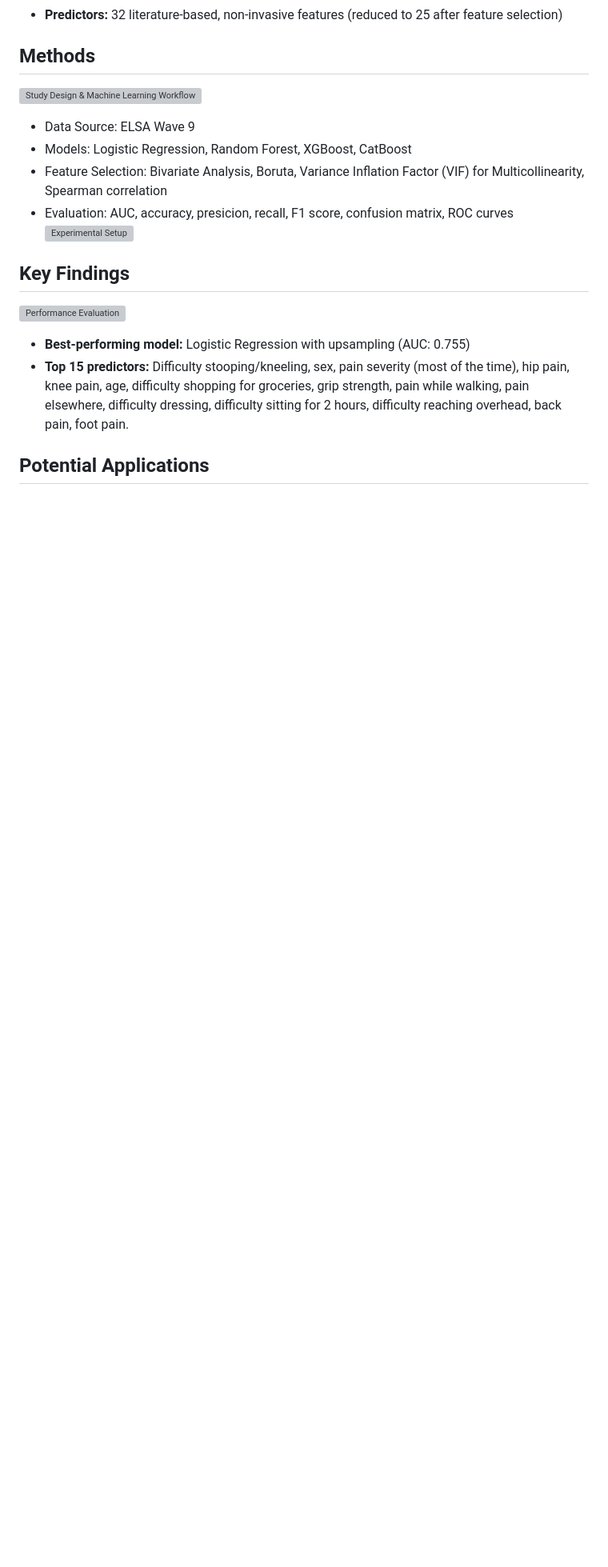
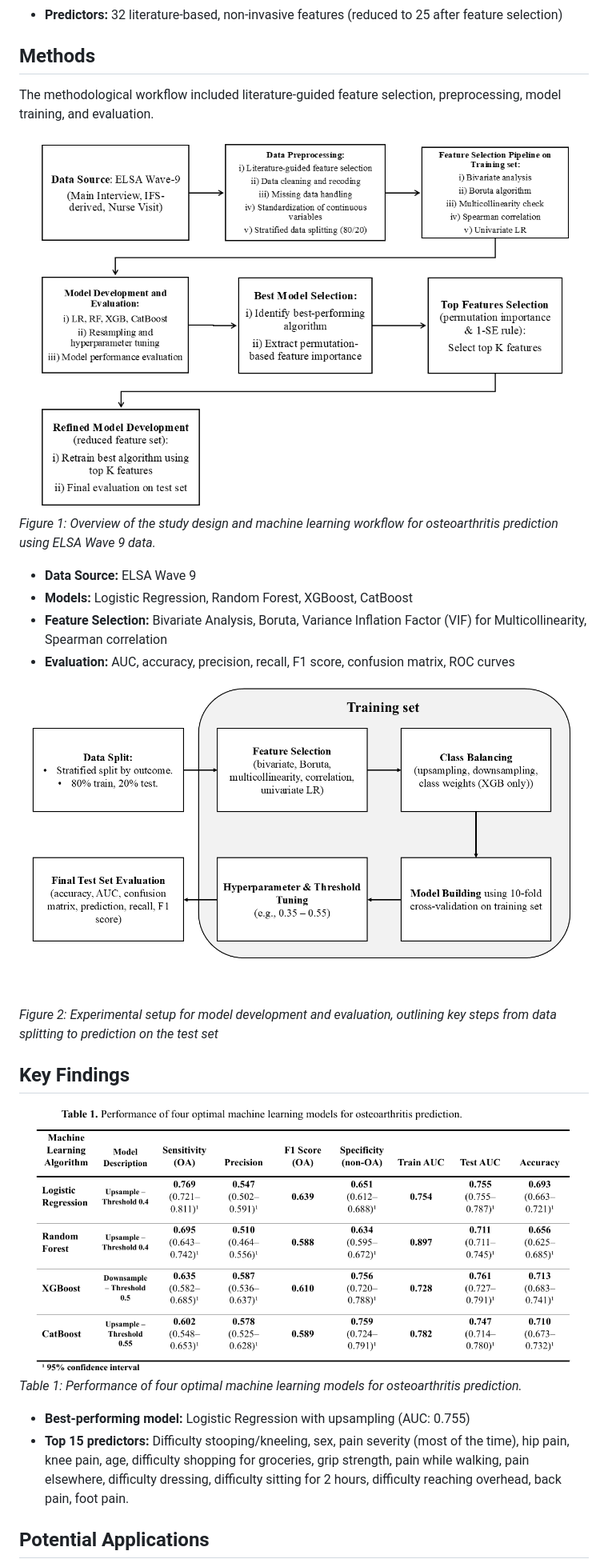
Before and after one commit to TasneemFnais/Master-thesis-project, a Markdown page: README.md, the part around the change. Shown at 80% size. GitHub-like rendering; blank space fills up the shorter version; grey boxes are pictures that could not be loaded.

```diff
--- a/README.md
+++ b/README.md
@@ -28,15 +28,23 @@ The project develops and evaluates machine learning models to predict osteoarthr
 - **Predictors:** 32 literature-based, non-invasive features (reduced to 25 after feature selection)
 
 ## Methods
-![Study Design & Machine Learning Workflow](results/plots/study_design_and_machine_learning_workflow.png)
-- Data Source: ELSA Wave 9
-- Models: Logistic Regression, Random Forest, XGBoost, CatBoost
-- Feature Selection: Bivariate Analysis, Boruta, Variance Inflation Factor (VIF) for Multicollinearity, Spearman correlation
-- Evaluation: AUC, accuracy, presicion, recall, F1 score, confusion matrix, ROC curves
-![Experimental Setup](results/plots/Experimental_setup.png)
+The methodological workflow included literature-guided feature selection, preprocessing, model training, and evaluation.
+
+![Study Design & Machine Learning Workflow](results/plots/study%20design%20and%20machine%20learning%20workflow.png)
+*Figure 1: Overview of the study design and machine learning workflow for osteoarthritis prediction using ELSA Wave 9 data.*
+
+- **Data Source:** ELSA Wave 9
+- **Models:** Logistic Regression, Random Forest, XGBoost, CatBoost
+- **Feature Selection:** Bivariate Analysis, Boruta, Variance Inflation Factor (VIF) for Multicollinearity, Spearman correlation
+- **Evaluation:** AUC, accuracy, precision, recall, F1 score, confusion matrix, ROC curves
+
+![Experimental Setup](results/plots/Experimental%20setup.png)
+*Figure 2: Experimental setup for model development and evaluation, outlining key steps from data splitting to prediction on the test set*
 
 ## Key Findings
-![Performance Evaluation](results/tables/performance_evaluation.png)
+![Performance Evaluation](results/tables/performance%20evaluation.png)
+*Table 1: Performance of four optimal machine learning models for osteoarthritis prediction.*
+
 - **Best-performing model:** Logistic Regression with upsampling (AUC: 0.755)
 - **Top 15 predictors:** Difficulty stooping/kneeling, sex, pain severity (most of the time), hip pain, knee pain, age, difficulty shopping for groceries, grip strength, pain while walking, pain elsewhere, difficulty dressing, difficulty sitting for 2 hours, difficulty reaching overhead, back pain, foot pain.
 
```
